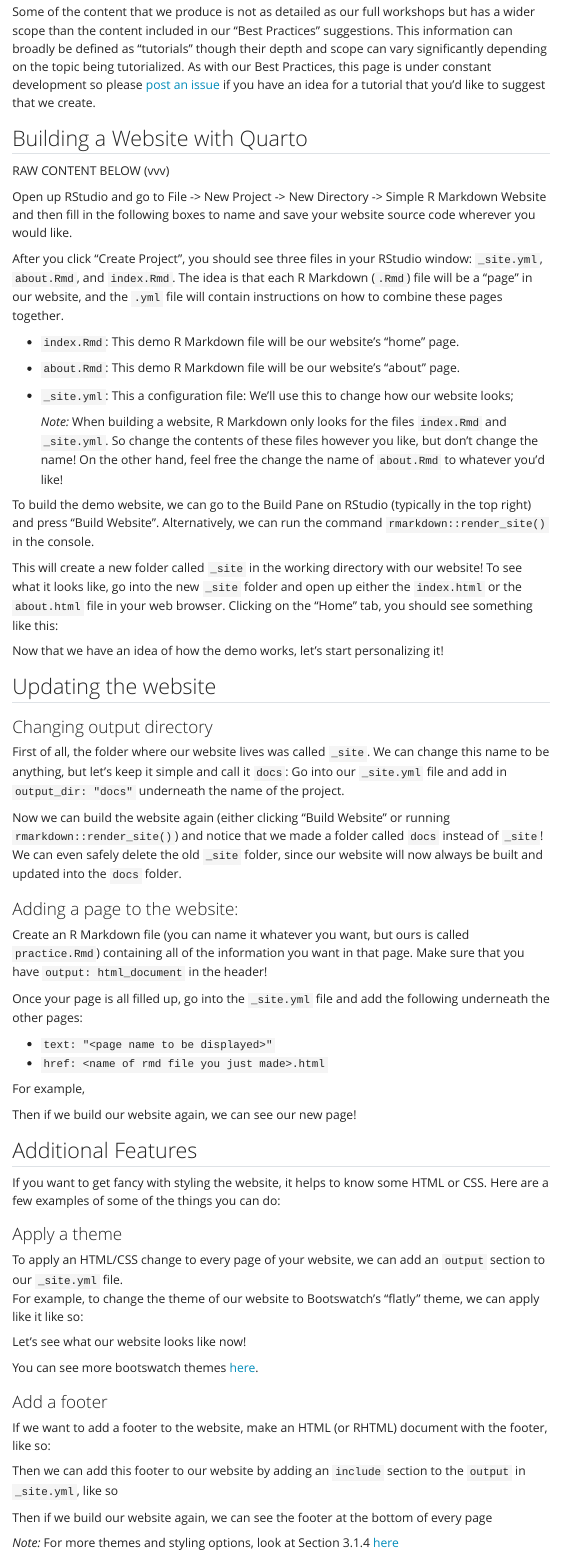
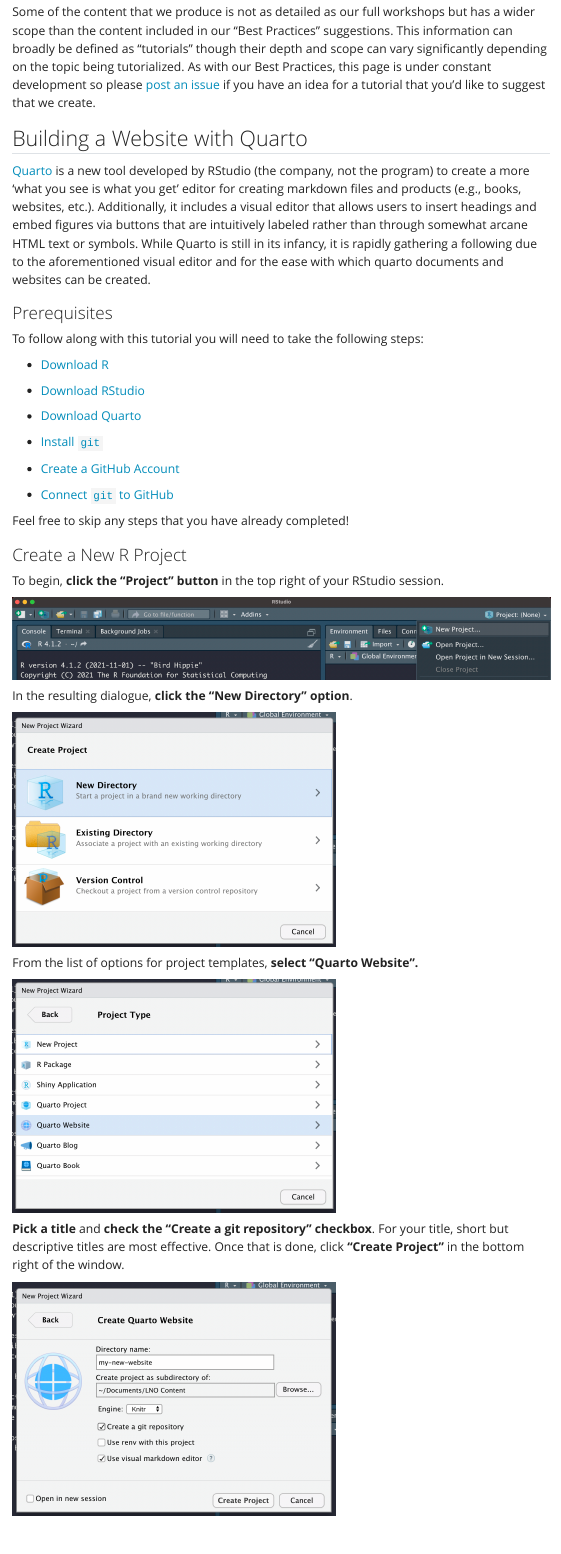
Before and after one commit to NCEAS/scicomptasks, a Quarto document (tutorials.qmd): the page in a window 1100 px wide, from 70 px down. Rendered offline with R 4.5, knitr and Pandoc in place of Quarto, with nearby package versions; menus at the side of the page are left out.

Commit message:
Added the main section headers for the Quarto tutorial and embedded the text and images for the 'create a new project' part of the tutorial

```diff
--- a/tutorials.qmd
+++ b/tutorials.qmd
@@ -5,3 +5,41 @@
 Some of the content that we produce is not as detailed as our full workshops but has a wider scope than the content included in our "Best Practices" suggestions. This information can broadly be defined as "tutorials" though their depth and scope can vary significantly depending on the topic being tutorialized. As with our Best Practices, this page is under constant development so please [post an issue](https://github.com/NCEAS/scicomptasks/issues) if you have an idea for a tutorial that you'd like to suggest that we create.
 
 ## Building a Website with Quarto
+
+[Quarto](https://quarto.org/) is a new tool developed by RStudio (the company, not the program) to create a more 'what you see is what you get' editor for creating markdown files and products (e.g., books, websites, etc.). Additionally, it includes a visual editor that allows users to insert headings and embed figures via buttons that are intuitively labeled rather than through somewhat arcane HTML text or symbols. While Quarto is still in its infancy, it is rapidly gathering a following due to the aforementioned visual editor and for the ease with which quarto documents and websites can be created.
+
+### Prerequisites
+
+To follow along with this tutorial you will need to take the following steps:
+
+- [Download R](https://cran.r-project.org/)
+
+- [Download RStudio](https://www.rstudio.com/products/rstudio/download/)
+
+- [Download Quarto](https://quarto.org/docs/get-started/)
+
+- [Install `git`](https://happygitwithr.com/install-git.html)
+
+- [Create a GitHub Account](https://github.com/)
+
+- [Connect `git` to GitHub](https://njlyon0.github.io/asm-2022_github-workshop/setup.html#connecting-programs)
+
+Feel free to skip any steps that you have already completed!
+
+### Create a New R Project
+
+To begin, **click the "Project" button** in the top right of your RStudio session.
+
+<img src="images/tutorial_quarto/website-tutorial_new-proj-1.png" width = "100%" />
+
+In the resulting dialogue, **click the "New Directory" option**.
+
+<img src="images/tutorial_quarto/website-tutorial_new-proj-2.png" width = "60%" />
+
+From the list of options for project templates, **select "Quarto Website".**
+
+<img src="images/tutorial_quarto/website-tutorial_new-proj-3.png" width = "60%" />
+
+**Pick a title** and **check the "Create a git repository" checkbox**. For your title, short but descriptive titles are most effective. Once that is done, click **"Create Project"** in the bottom right of the window.
+
+<img src="images/tutorial_quarto/website-tutorial_new-proj-4.png" width = "60%" />
```
Also changed, not shown: docs/search.json, images/tutorial_quarto/website-tutorial_new-proj-1.png (added), images/tutorial_quarto/website-tutorial_new-proj-2.png (added), images/tutorial_quarto/website-tutorial_new-proj-3.png (added), images/tutorial_quarto/website-tutorial_new-proj-4.png (added), images/tutorial_quarto/website-tutorial_new-proj-5.png (added), tutorials.qmd (37 more changed lines), 12 other files.
